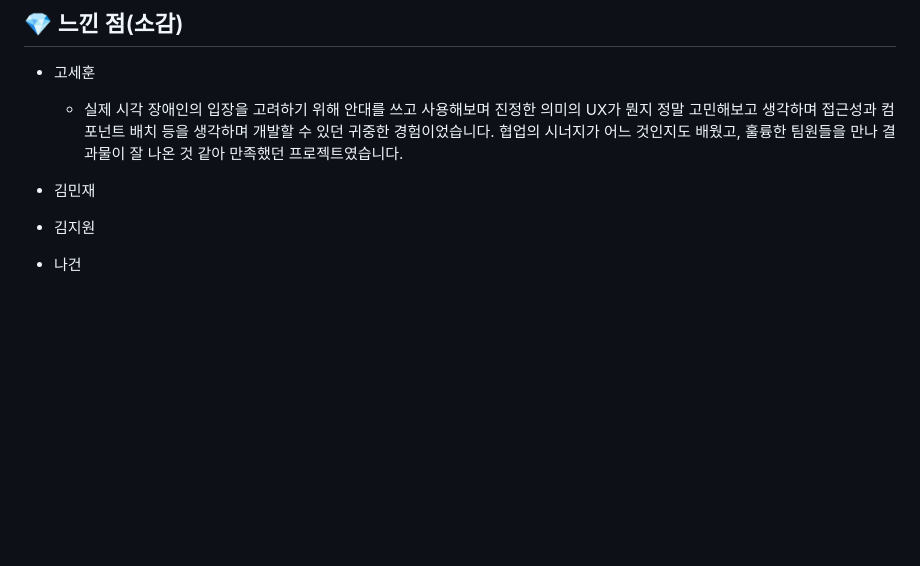
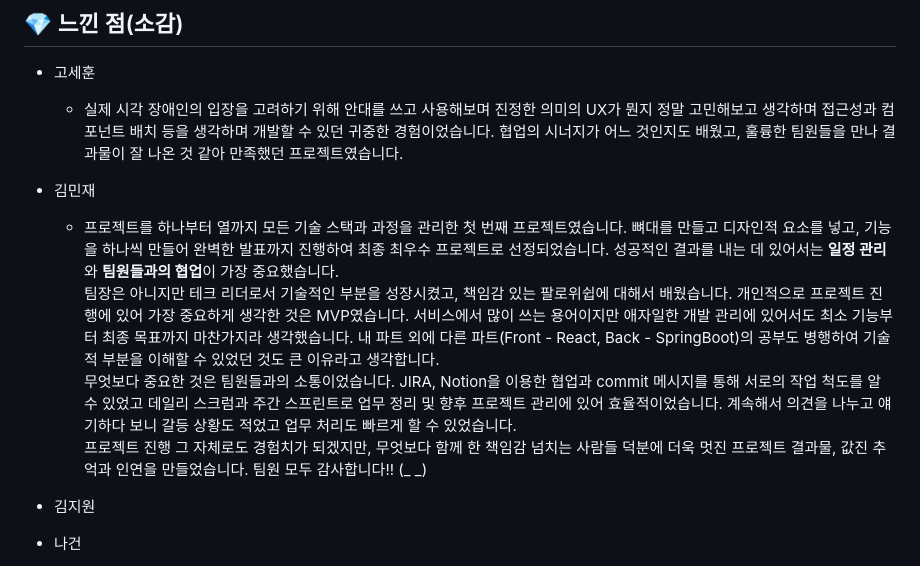
Before and after one commit to project-VODA/VODA, a Markdown page: README.md, the part around the change. Drawn GitHub-style; blank space fills up the shorter version.

```diff
--- a/README.md
+++ b/README.md
@@ -154,7 +154,10 @@
   - 실제 시각 장애인의 입장을 고려하기 위해 안대를 쓰고 사용해보며 진정한 의미의 UX가 뭔지 정말 고민해보고 생각하며 접근성과 컴포넌트 배치 등을 생각하며 개발할 수 있던 귀중한 경험이었습니다. 협업의 시너지가 어느 것인지도 배웠고, 훌륭한 팀원들을 만나 결과물이 잘 나온 것 같아 만족했던 프로젝트였습니다.
 
 - 김민재
-
+  - 프로젝트를 하나부터 열까지 모든 기술 스택과 과정을 관리한 첫 번째 프로젝트였습니다. 뼈대를 만들고 디자인적 요소를 넣고, 기능을 하나씩 만들어 완벽한 발표까지 진행하여 최종 최우수 프로젝트로 선정되었습니다. 성공적인 결과를 내는 데 있어서는 **일정 관리**와 **팀원들과의 협업**이 가장 중요했습니다.
+팀장은 아니지만 테크 리더로서 기술적인 부분을 성장시켰고, 책임감 있는 팔로위쉽에 대해서 배웠습니다. 개인적으로 프로젝트 진행에 있어 가장 중요하게 생각한 것은 MVP였습니다. 서비스에서 많이 쓰는 용어이지만 애자일한 개발 관리에 있어서도 최소 기능부터 최종 목표까지 마찬가지라 생각했습니다. 내 파트 외에 다른 파트(Front - React, Back - SpringBoot)의 공부도 병행하여 기술적 부분을 이해할 수 있었던 것도 큰 이유라고 생각합니다.
+무엇보다 중요한 것은 팀원들과의 소통이었습니다. JIRA, Notion을 이용한 협업과 commit 메시지를 통해 서로의 작업 척도를 알 수 있었고 데일리 스크럼과 주간 스프린트로 업무 정리 및 향후 프로젝트 관리에 있어 효율적이었습니다. 계속해서 의견을 나누고 얘기하다 보니 갈등 상황도 적었고 업무 처리도 빠르게 할 수 있었습니다.
+프로젝트 진행 그 자체로도 경험치가 되겠지만, 무엇보다 함께 한 책임감 넘치는 사람들 덕분에 더욱 멋진 프로젝트 결과물, 값진 추억과 인연을 만들었습니다. 팀원 모두 감사합니다!! (_ _)
 
 - 김지원
 
```
